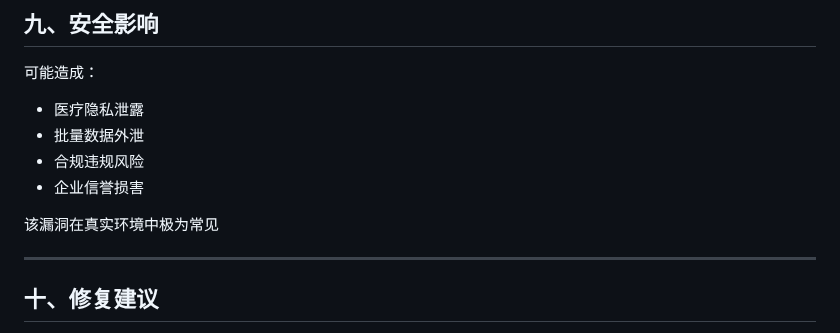
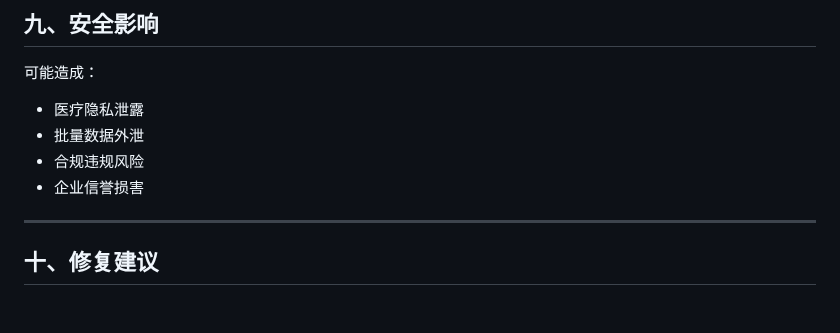
Before and after one commit to Anmmmrobot/OWASP-Top10-Labs, a Markdown page: A01_Broken_Access_Control/README.md, the part around the change. Drawn GitHub-style; blank space fills up the shorter version.

```diff
--- a/A01_Broken_Access_Control/README.md
+++ b/A01_Broken_Access_Control/README.md
@@ -191,8 +191,6 @@ report.txt
 * 合规违规风险
 * 企业信誉损害
 
-该漏洞在真实环境中极为常见
-
 ---
 
 ## 十、修复建议
```
